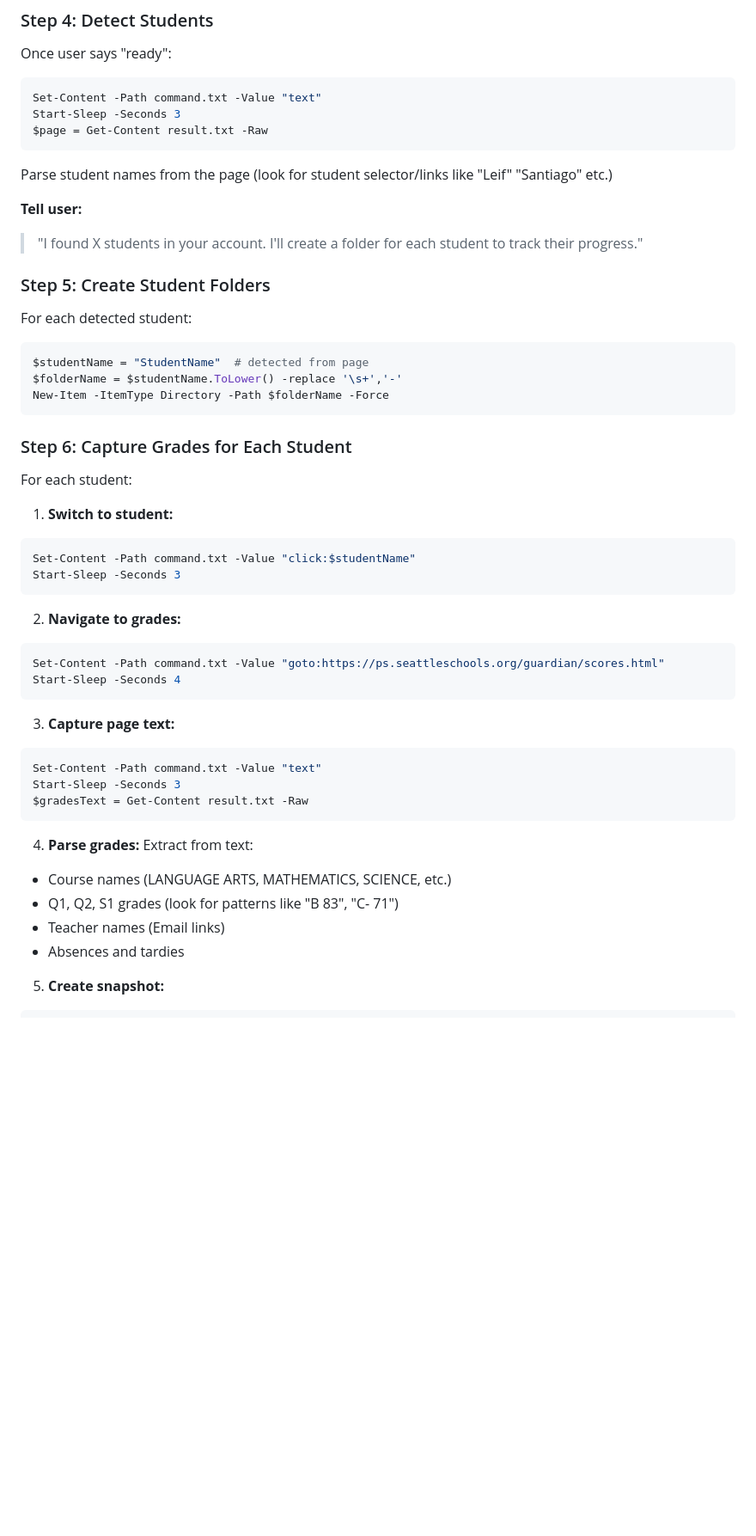
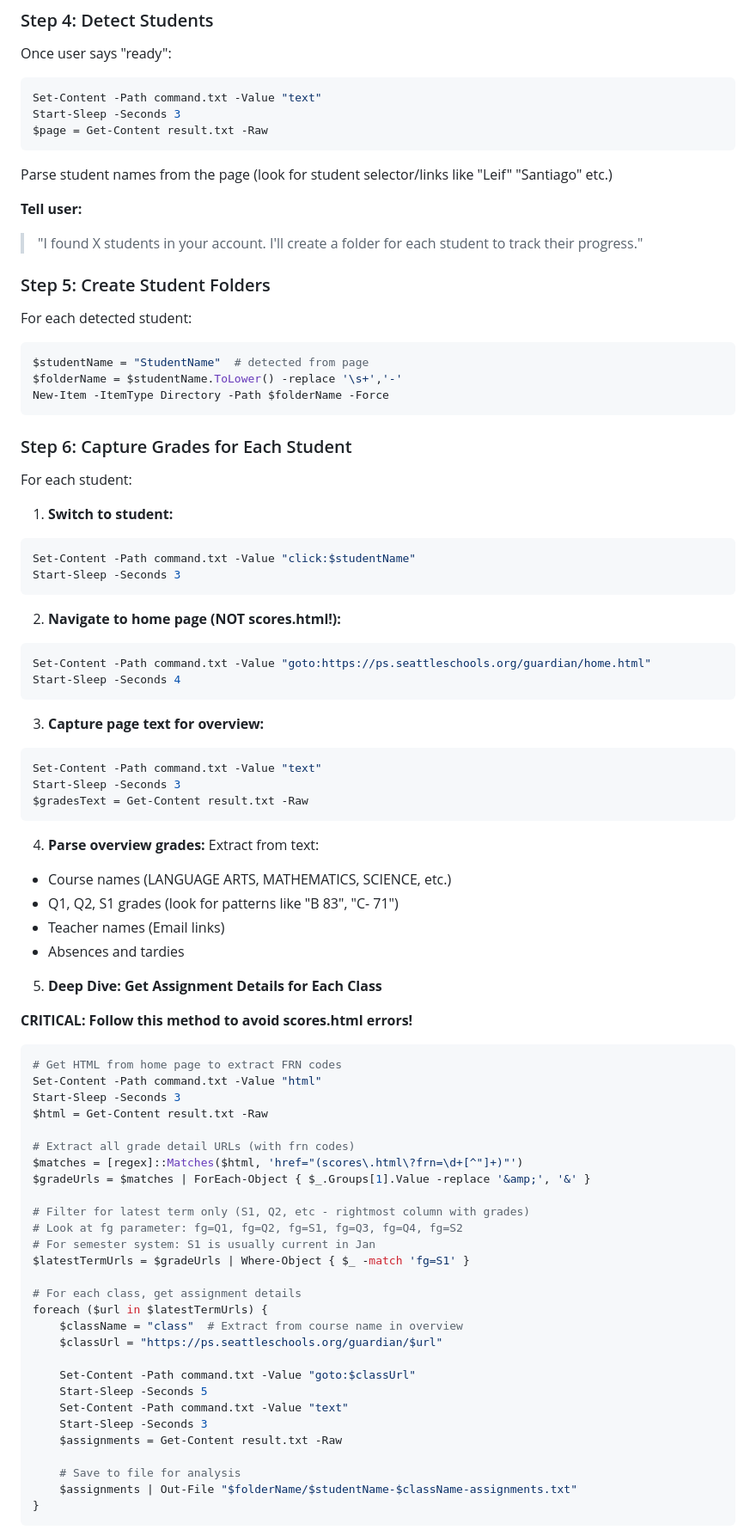
Before and after one commit to shivbijlani/powerschool-tracker, a Markdown page: .github/copilot-instructions.md, the part around one of its changes. Shown at 86% size. Rendered like a GitHub page; blank space fills up the shorter version.

````diff
--- a/.github/copilot-instructions.md
+++ b/.github/copilot-instructions.md
@@ -54,11 +57,13 @@ $page = Get-Content result.txt -Raw
 Parse student names from the page (look for student selector/links like "Leif" "Santiago" etc.)
 
 **Tell user:**
+
 > "I found X students in your account. I'll create a folder for each student to track their progress."
 
 ### Step 5: Create Student Folders
 
 For each detected student:
+
 ```powershell
 $studentName = "StudentName"  # detected from page
 $folderName = $studentName.ToLower() -replace '\s+','-'
@@ -70,29 +75,67 @@ New-Item -ItemType Directory -Path $folderName -Force
 For each student:
 
 1. **Switch to student:**
+
 ```powershell
 Set-Content -Path command.txt -Value "click:$studentName"
 Start-Sleep -Seconds 3
 ```
 
-2. **Navigate to grades:**
+2. **Navigate to home page (NOT scores.html!):**
+
 ```powershell
-Set-Content -Path command.txt -Value "goto:https://ps.seattleschools.org/guardian/scores.html"
+Set-Content -Path command.txt -Value "goto:https://ps.seattleschools.org/guardian/home.html"
 Start-Sleep -Seconds 4
 ```
 
-3. **Capture page text:**
+3. **Capture page text for overview:**
+
 ```powershell
 Set-Content -Path command.txt -Value "text"
 Start-Sleep -Seconds 3
 $gradesText = Get-Content result.txt -Raw
 ```
 
-4. **Parse grades:**
-Extract from text:
+4. **Parse overview grades:**
+   Extract from text:
+
 - Course names (LANGUAGE ARTS, MATHEMATICS, SCIENCE, etc.)
 - Q1, Q2, S1 grades (look for patterns like "B 83", "C- 71")
 - Teacher names (Email links)
 - Absences and tardies
 
-5. **Create snapshot:**
+5. **Deep Dive: Get Assignment Details for Each Class**
+
+**CRITICAL: Follow this method to avoid scores.html errors!**
+
+```powershell
+# Get HTML from home page to extract FRN codes
+Set-Content -Path command.txt -Value "html"
+Start-Sleep -Seconds 3
+$html = Get-Content result.txt -Raw
+
+# Extract all grade detail URLs (with frn codes)
+$matches = [regex]::Matches($html, 'href="(scores\.html\?frn=\d+[^"]+)"')
+$gradeUrls = $matches | ForEach-Object { $_.Groups[1].Value -replace '&amp;', '&' }
+
+# Filter for latest term only (S1, Q2, etc - rightmost column with grades)
+# Look at fg parameter: fg=Q1, fg=Q2, fg=S1, fg=Q3, fg=Q4, fg=S2
+# For semester system: S1 is usually current in Jan
+$latestTermUrls = $gradeUrls | Where-Object { $_ -match 'fg=S1' }
+
+# For each class, get assignment details
+foreach ($url in $latestTermUrls) {
+    $className = "class"  # Extract from course name in overview
+    $classUrl = "https://ps.seattleschools.org/guardian/$url"
+
+    Set-Content -Path command.txt -Value "goto:$classUrl"
+    Start-Sleep -Seconds 5
+    Set-Content -Path command.txt -Value "text"
+    Start-Sleep -Seconds 3
+    $assignments = Get-Content result.txt -Raw
+
+    # Save to file for analysis
+    $assignments | Out-File "$folderName/$studentName-$className-assignments.txt"
+}
+```
+
````
Also changed, not shown: other parts of .github/copilot-instructions.md (+144 -14 lines), questions-2026-01-20.md (added, +159 -0 lines), santi-questions-2026-01-20.md (added, +117 -0 lines).
